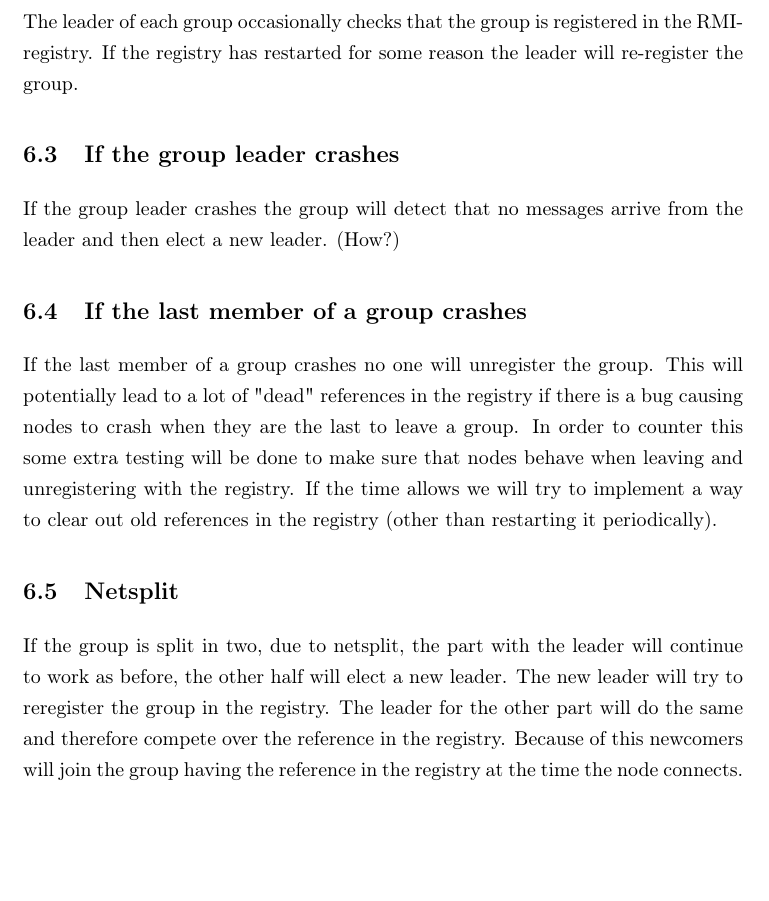
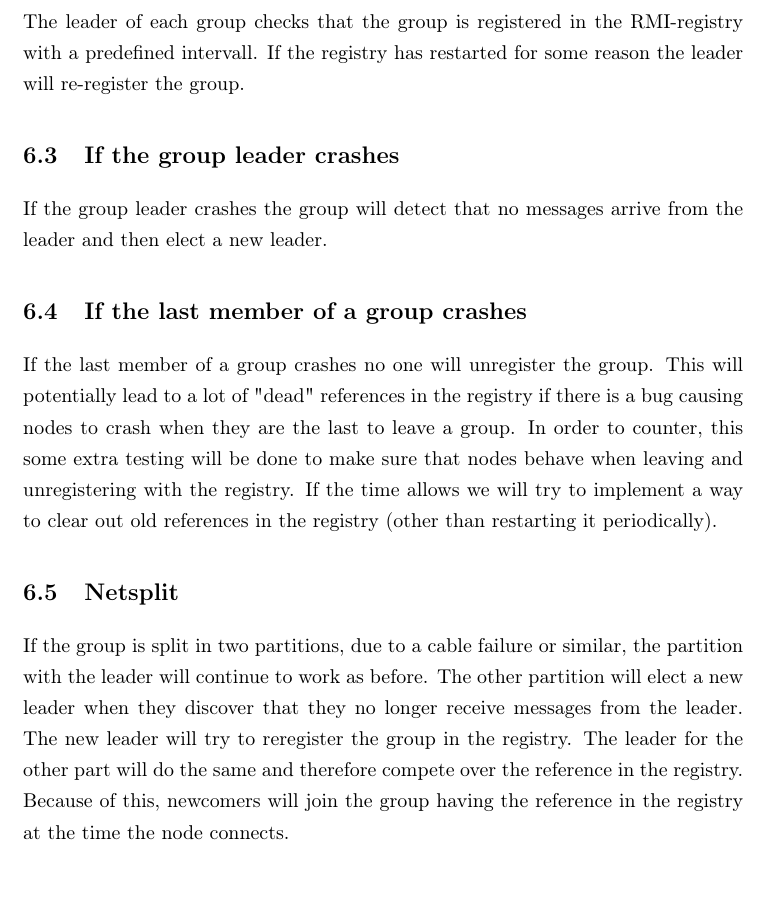
Before and after one commit to asheidan/DistSys-Handins, a LaTeX document (handin-1.0.tex): part of page 8 of 9, cut so that both start at the same text. Compiled offline with pdfLaTeX.

Commit message:
Changed a few things after feedback from third party

```diff
--- a/handin-1.0.tex
+++ b/handin-1.0.tex
@@ -229,18 +229,18 @@ The GroupManagementModule gets notified when a message is received and can there
 
 \subsection{If the registry restarts or is unresponsive}
-The leader of each group occasionally checks that the group is registered in the RMI-registry. If the registry has restarted for some reason the leader will re-register the group.
+The leader of each group checks that the group is registered in the RMI-registry with a predefined intervall. If the registry has restarted for some reason the leader will re-register the group.
 
 \subsection{If the group leader crashes}
-If the group leader crashes the group will detect that no messages arrive from the leader and then elect a new leader. (How?)
+If the group leader crashes the group will detect that no messages arrive from the leader and then elect a new leader.
 
 \subsection{If the last member of a group crashes}
 If the last member of a group crashes no one will unregister the group.
-This will potentially lead to a lot of "dead" references in the registry if there is a bug causing nodes to crash when they are the last to leave a group. In order to counter this some extra testing will be done to make sure that nodes behave when leaving and unregistering with the registry.
+This will potentially lead to a lot of "dead" references in the registry if there is a bug causing nodes to crash when they are the last to leave a group. In order to counter, this some extra testing will be done to make sure that nodes behave when leaving and unregistering with the registry.
 If the time allows we will try to implement a way to clear out old references in the registry (other than restarting it periodically).
 
 \subsection{Netsplit}
-If the group is split in two, due to netsplit, the part with the leader will continue to work as before, the other half will elect a new leader.
-The new leader will try to reregister the group in the registry. The leader for the other part will do the same and therefore compete over the reference in the registry. Because of this newcomers will join the group having the reference in the registry at the time the node connects.
+If the group is split in two partitions, due to a cable failure or similar, the partition with the leader will continue to work as before. The other partition will elect a new leader when they discover that they no longer receive messages from the leader.
+The new leader will try to reregister the group in the registry. The leader for the other part will do the same and therefore compete over the reference in the registry. Because of this, newcomers will join the group having the reference in the registry at the time the node connects.
 
 %-----------------------------------------------------------
 \section{Requirement Specification}
```
Also changed, not shown: handin-1.0.tex (6 more changed lines).
